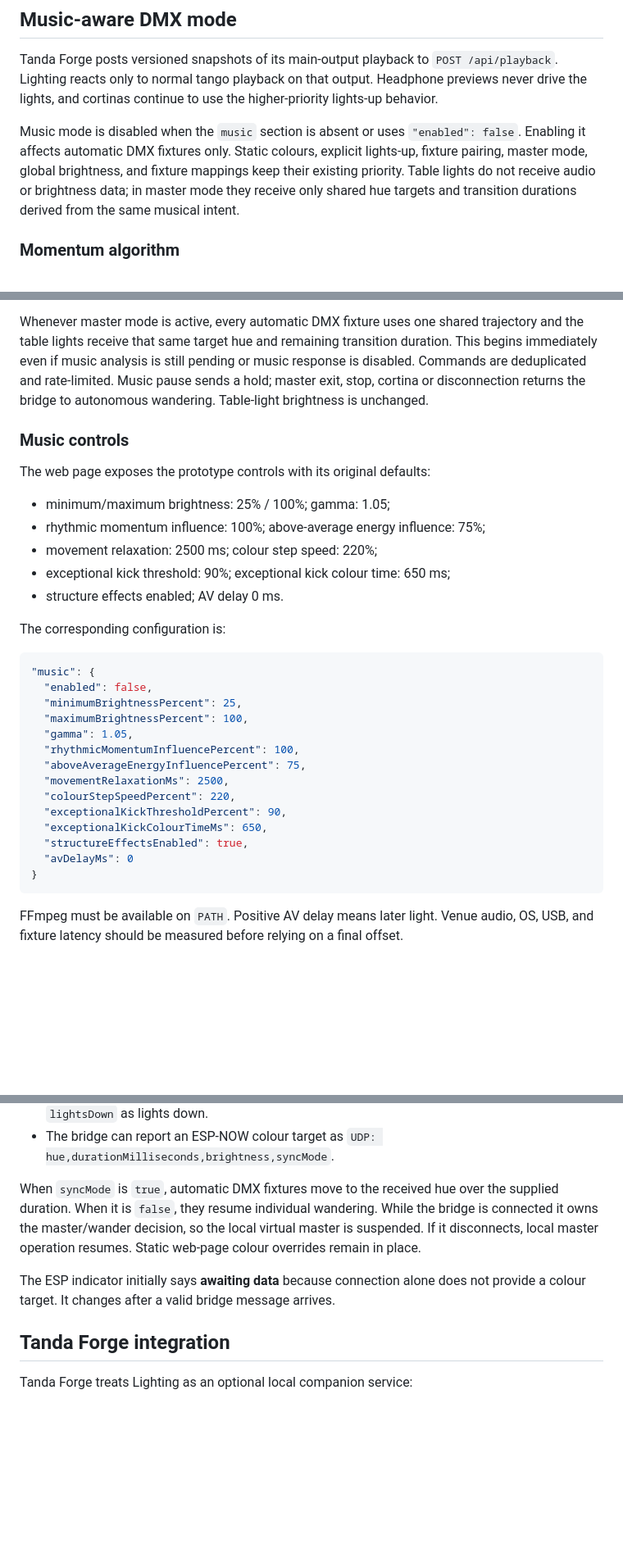
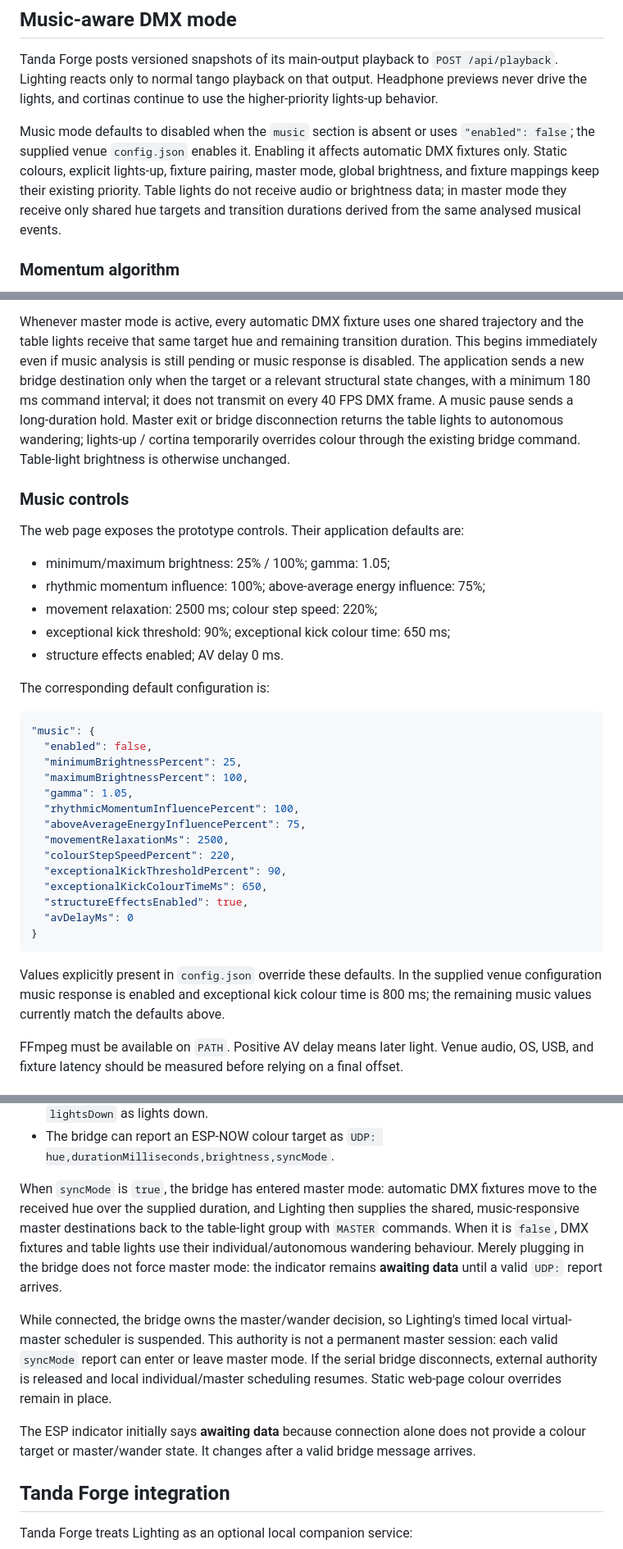
Before and after one commit to davidgoddard/lighting, a Markdown page: README.md, 3 parts joined by grey strips. Shown at 82% size. Drawn GitHub-style; blank space fills up the shorter version.

Commit message:
Working music effects

````diff
--- a/README.md
+++ b/README.md
@@ -37,12 +37,13 @@ Tanda Forge posts versioned snapshots of its main-output playback to
 output. Headphone previews never drive the lights, and cortinas continue to use
 the higher-priority lights-up behavior.
 
-Music mode is disabled when the `music` section is absent or uses
-`"enabled": false`. Enabling it affects automatic DMX fixtures only. Static
-colours, explicit lights-up, fixture pairing, master mode, global brightness,
-and fixture mappings keep their existing priority. Table lights do not receive
-audio or brightness data; in master mode they receive only shared hue targets
-and transition durations derived from the same musical intent.
+Music mode defaults to disabled when the `music` section is absent or uses
+`"enabled": false`; the supplied venue `config.json` enables it. Enabling it
+affects automatic DMX fixtures only. Static colours, explicit lights-up,
+fixture pairing, master mode, global brightness, and fixture mappings keep
+their existing priority. Table lights do not receive audio or brightness data;
+in master mode they receive only shared hue targets and transition durations
+derived from the same analysed musical events.
 
 ### Momentum algorithm
 
@@ -75,14 +76,17 @@ values produced by the same renderer as DMX.
 Whenever master mode is active, every automatic DMX fixture uses one shared
 trajectory and the table lights receive that same target hue and remaining
 transition duration. This begins immediately even if music analysis is still
-pending or music response is disabled. Commands are deduplicated and
-rate-limited. Music pause sends a hold;
-master exit, stop, cortina or disconnection returns the bridge to autonomous
-wandering. Table-light brightness is unchanged.
+pending or music response is disabled. The application sends a new bridge
+destination only when the target or a relevant structural state changes, with
+a minimum 180 ms command interval; it does not transmit on every 40 FPS DMX
+frame. A music pause sends a long-duration hold. Master exit or bridge
+disconnection returns the table lights to autonomous wandering; lights-up /
+cortina temporarily overrides colour through the existing bridge command.
+Table-light brightness is otherwise unchanged.
 
 ### Music controls
 
-The web page exposes the prototype controls with its original defaults:
+The web page exposes the prototype controls. Their application defaults are:
 
 - minimum/maximum brightness: 25% / 100%; gamma: 1.05;
 - rhythmic momentum influence: 100%; above-average energy influence: 75%;
@@ -90,7 +94,7 @@ The web page exposes the prototype controls with its original defaults:
 - exceptional kick threshold: 90%; exceptional kick colour time: 650 ms;
 - structure effects enabled; AV delay 0 ms.
 
-The corresponding configuration is:
+The corresponding default configuration is:
 
 ```json
 "music": {
@@ -108,6 +112,11 @@ The corresponding configuration is:
   "avDelayMs": 0
 }
 ```
+
+Values explicitly present in `config.json` override these defaults. In the
+supplied venue configuration music response is enabled and exceptional kick
+colour time is 800 ms; the remaining music values currently match the defaults
+above.
 
 FFmpeg must be available on `PATH`. Positive AV delay means later light. Venue
 audio, OS, USB, and fixture latency should be measured before relying on a final
@@ -321,14 +333,24 @@ The bridge and Lighting exchange newline-delimited messages:
 - The bridge can report an ESP-NOW colour target as
   `UDP: hue,durationMilliseconds,brightness,syncMode`.
 
-When `syncMode` is `true`, automatic DMX fixtures move to the received hue over
-the supplied duration. When it is `false`, they resume individual wandering.
-While the bridge is connected it owns the master/wander decision, so the local
-virtual master is suspended. If it disconnects, local master operation resumes.
-Static web-page colour overrides remain in place.
+When `syncMode` is `true`, the bridge has entered master mode: automatic DMX
+fixtures move to the received hue over the supplied duration, and Lighting
+then supplies the shared, music-responsive master destinations back to the
+table-light group with `MASTER` commands. When it is `false`, DMX fixtures and
+table lights use their individual/autonomous wandering behaviour. Merely
+plugging in the bridge does not force master mode: the indicator remains
+**awaiting data** until a valid `UDP:` report arrives.
+
+While connected, the bridge owns the master/wander decision, so Lighting's
+timed local virtual-master scheduler is suspended. This authority is not a
+permanent master session: each valid `syncMode` report can enter or leave
+master mode. If the serial bridge disconnects, external authority is released
+and local individual/master scheduling resumes. Static web-page colour
+overrides remain in place.
 
 The ESP indicator initially says **awaiting data** because connection alone does
-not provide a colour target. It changes after a valid bridge message arrives.
+not provide a colour target or master/wander state. It changes after a valid
+bridge message arrives.
 
 ## Tanda Forge integration
 
````
Also changed, not shown: other parts of README.md (+4 -1 lines).
